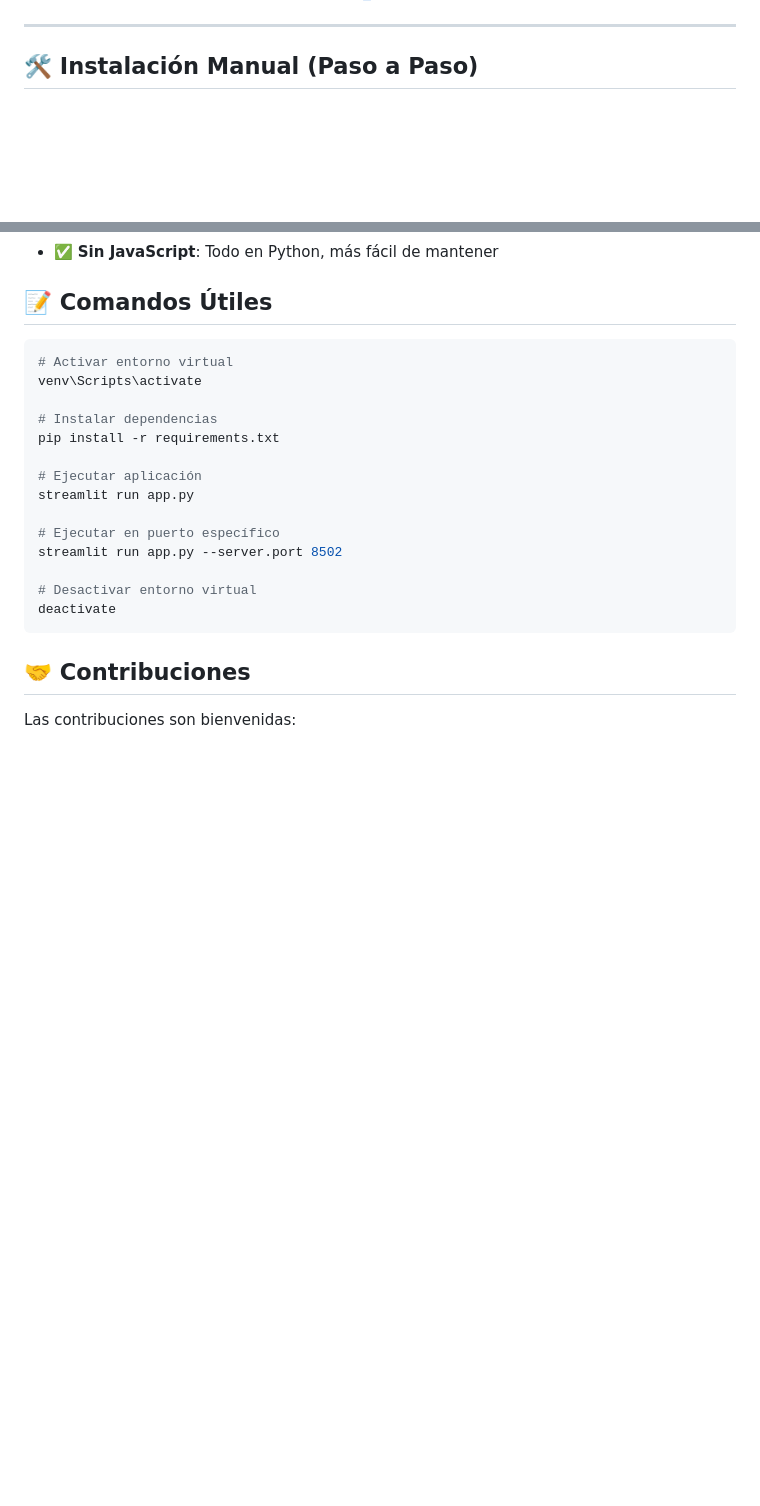
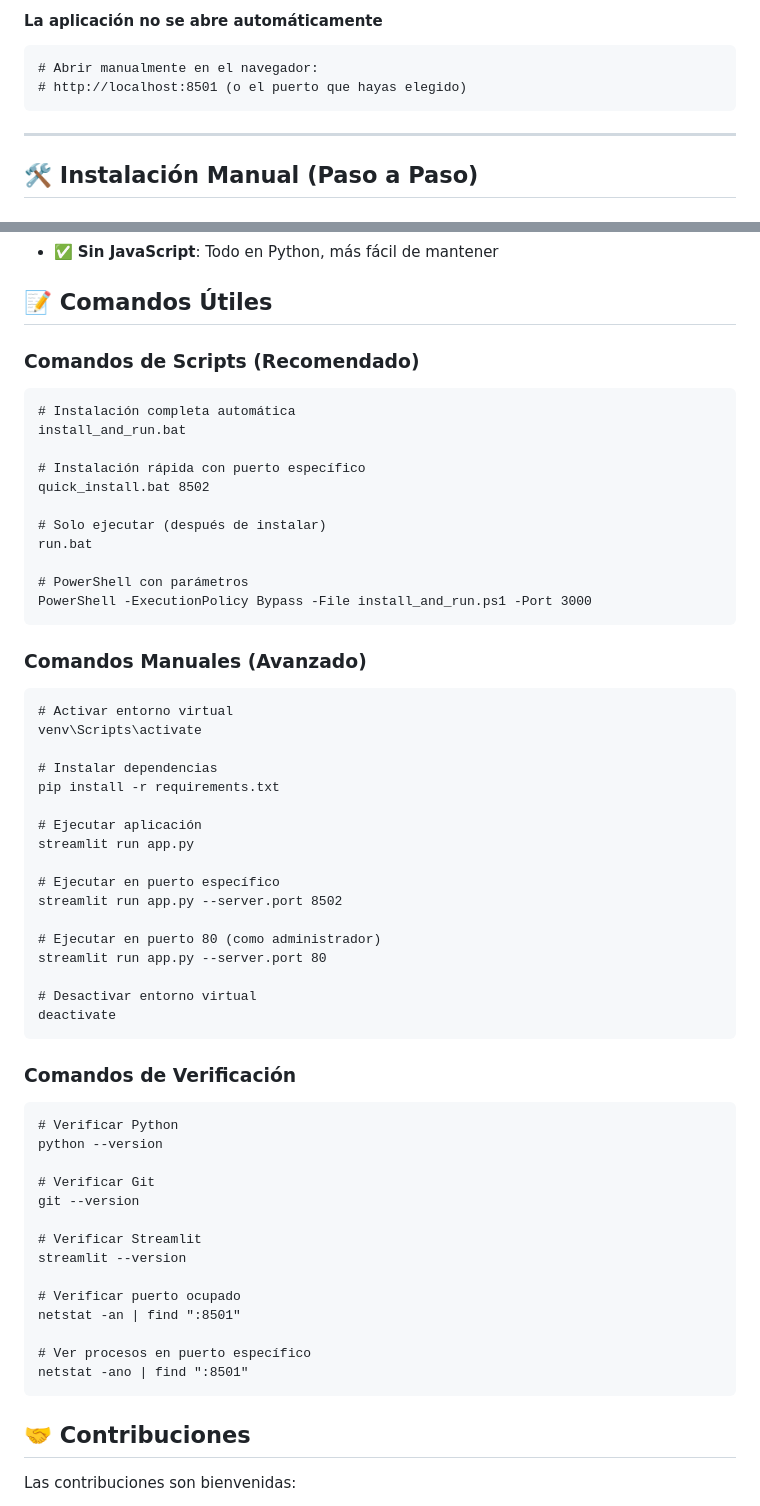
Before and after one commit to Cesde-Suroeste/chat-IA, a Markdown page: README.md, 2 parts joined by grey strips. Drawn GitHub-style; blank space fills up the shorter version.

````diff
--- a/README.md
+++ b/README.md
@@ -68,3 +219,8 @@ install_and_run.bat
+#### **La aplicación no se abre automáticamente**
+```cmd
+# Abrir manualmente en el navegador:
+# http://localhost:8501 (o el puerto que hayas elegido)
+```
 
 ---
 
@@ -238,7 +394,25 @@ streamlit run app.py
 
 ## 📝 Comandos Útiles
 
-```bash
+### **Comandos de Scripts (Recomendado)**
+
+```cmd
+# Instalación completa automática
+install_and_run.bat
+
+# Instalación rápida con puerto específico
+quick_install.bat 8502
+
+# Solo ejecutar (después de instalar)
+run.bat
+
+# PowerShell con parámetros
+PowerShell -ExecutionPolicy Bypass -File install_and_run.ps1 -Port 3000
+```
+
+### **Comandos Manuales (Avanzado)**
+
+```cmd
 # Activar entorno virtual
 venv\Scripts\activate
 
@@ -251,8 +425,30 @@ streamlit run app.py
 # Ejecutar en puerto específico
 streamlit run app.py --server.port 8502
 
+# Ejecutar en puerto 80 (como administrador)
+streamlit run app.py --server.port 80
+
 # Desactivar entorno virtual
 deactivate
+```
+
+### **Comandos de Verificación**
+
+```cmd
+# Verificar Python
+python --version
+
+# Verificar Git
+git --version
+
+# Verificar Streamlit
+streamlit --version
+
+# Verificar puerto ocupado
+netstat -an | find ":8501"
+
+# Ver procesos en puerto específico
+netstat -ano | find ":8501"
 ```
 
 ## 🤝 Contribuciones
````
Also changed, not shown: other parts of README.md (+165 -14 lines).
